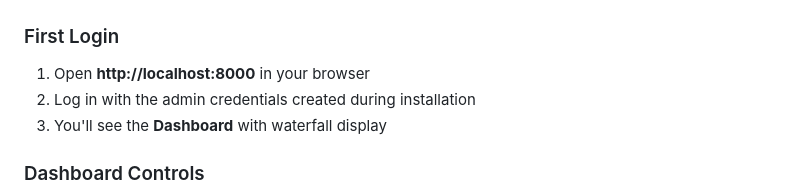
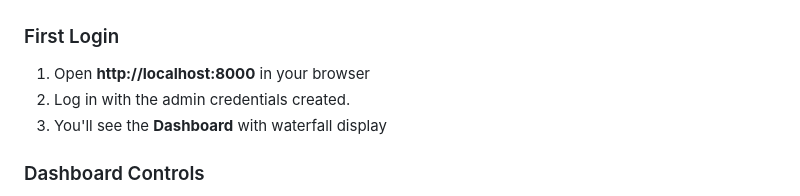
Before and after one commit to superogira/rtl-sdr-web-monitor, a Markdown page: readme_old.md, the part around one of its changes. Rendered like a GitHub page.

```diff
--- a/readme_old.md
+++ b/readme_old.md
@@ -356,7 +356,7 @@ Then log in at the web UI with those credentials.
 
 ### First Login
 1. Open **http://localhost:8000** in your browser
-2. Log in with the admin credentials created during installation
+2. Log in with the admin credentials created.
 3. You'll see the **Dashboard** with waterfall display
 
 ### Dashboard Controls
```
Also changed, not shown: other parts of readme_old.md (+2 -2 lines).
